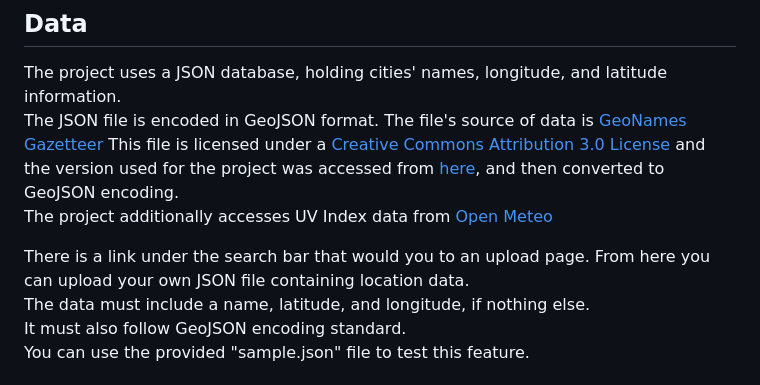
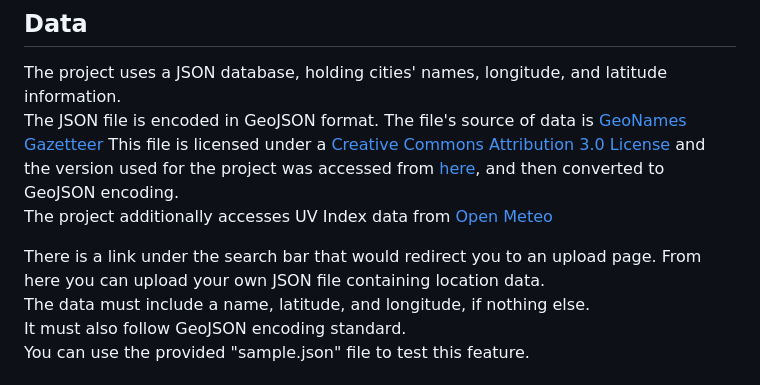
Before and after one commit to 23W-INCO/MedData-ABiteofPi, a Markdown page: README.md, the part around the change. Rendered like a GitHub page.

```diff
--- a/README.md
+++ b/README.md
@@ -16,7 +16,7 @@ This file is licensed under a [Creative Commons Attribution 3.0 License](https:/
 <br>
 The project additionally accesses UV Index data from [Open Meteo](https://open-meteo.com/)<br>
 
-There is a link under the search bar that would you to an upload page. From here you can upload your own JSON file containing location data.<br>
+There is a link under the search bar that would redirect you to an upload page. From here you can upload your own JSON file containing location data.<br>
 The data must include a name, latitude, and longitude, if nothing else.<br>
 It must also follow GeoJSON encoding standard.<br>
 You can use the provided "sample.json" file to test this feature.
```
